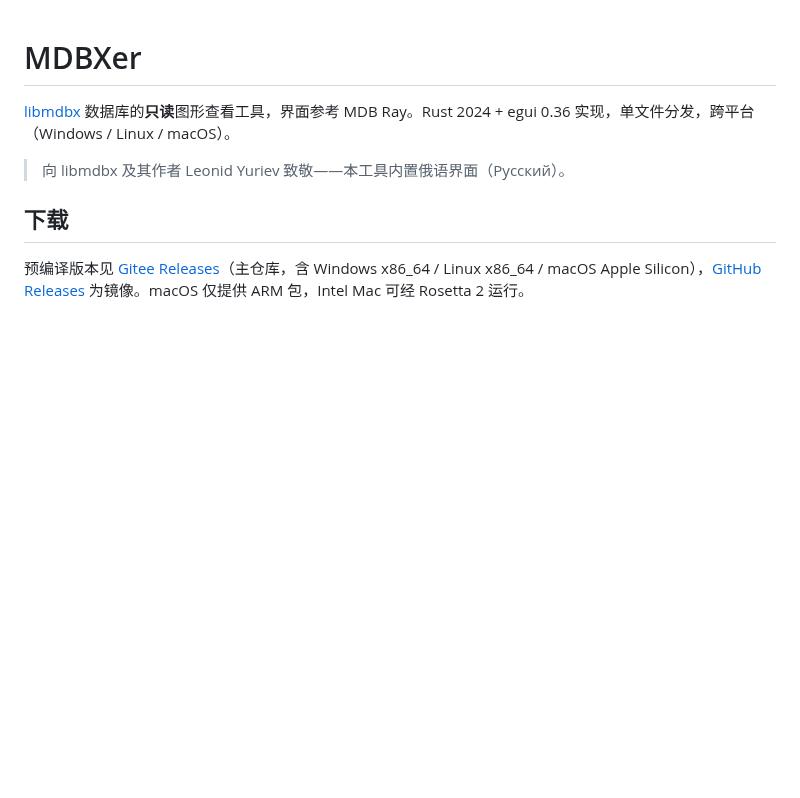
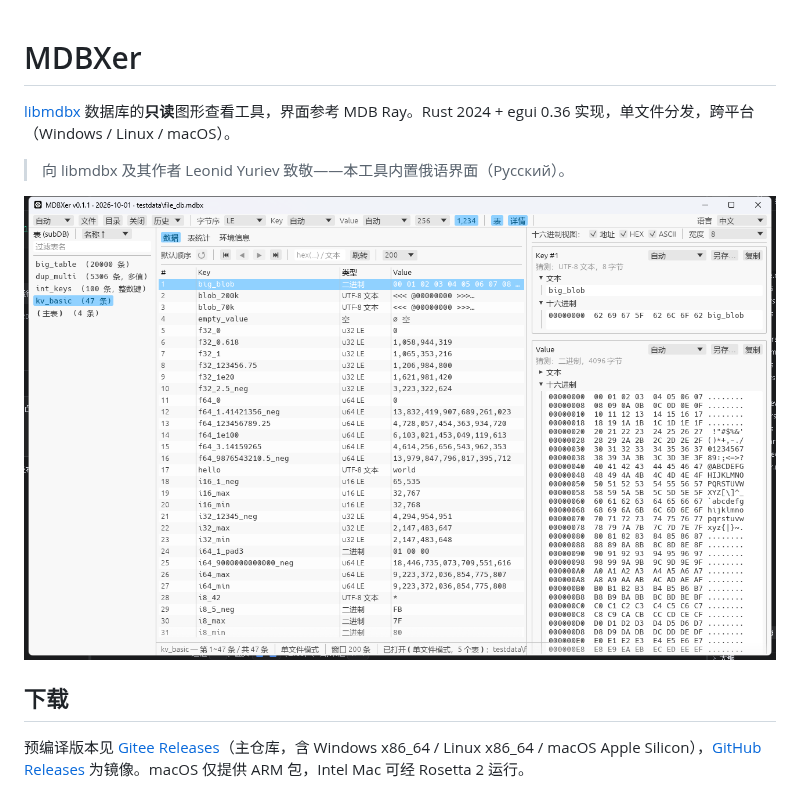
Before and after one commit to lwq2015/mdbxer, a Markdown page: README.md, the part around the change. Drawn GitHub-style; pictures changed too: docs/screenshot.png (added); blank space fills up the shorter version.

Commit message:
README 添加运行界面截图

```diff
--- a/README.md
+++ b/README.md
@@ -3,6 +3,8 @@
 [libmdbx](https://libmdbx.dqdkfa.ru/) 数据库的**只读**图形查看工具，界面参考 MDB Ray。Rust 2024 + egui 0.36 实现，单文件分发，跨平台（Windows / Linux / macOS）。
 
 > 向 libmdbx 及其作者 Leonid Yuriev 致敬——本工具内置俄语界面（Русский）。
+
+![MDBXer 运行界面](docs/screenshot.png)
 
 ## 下载
 
```
